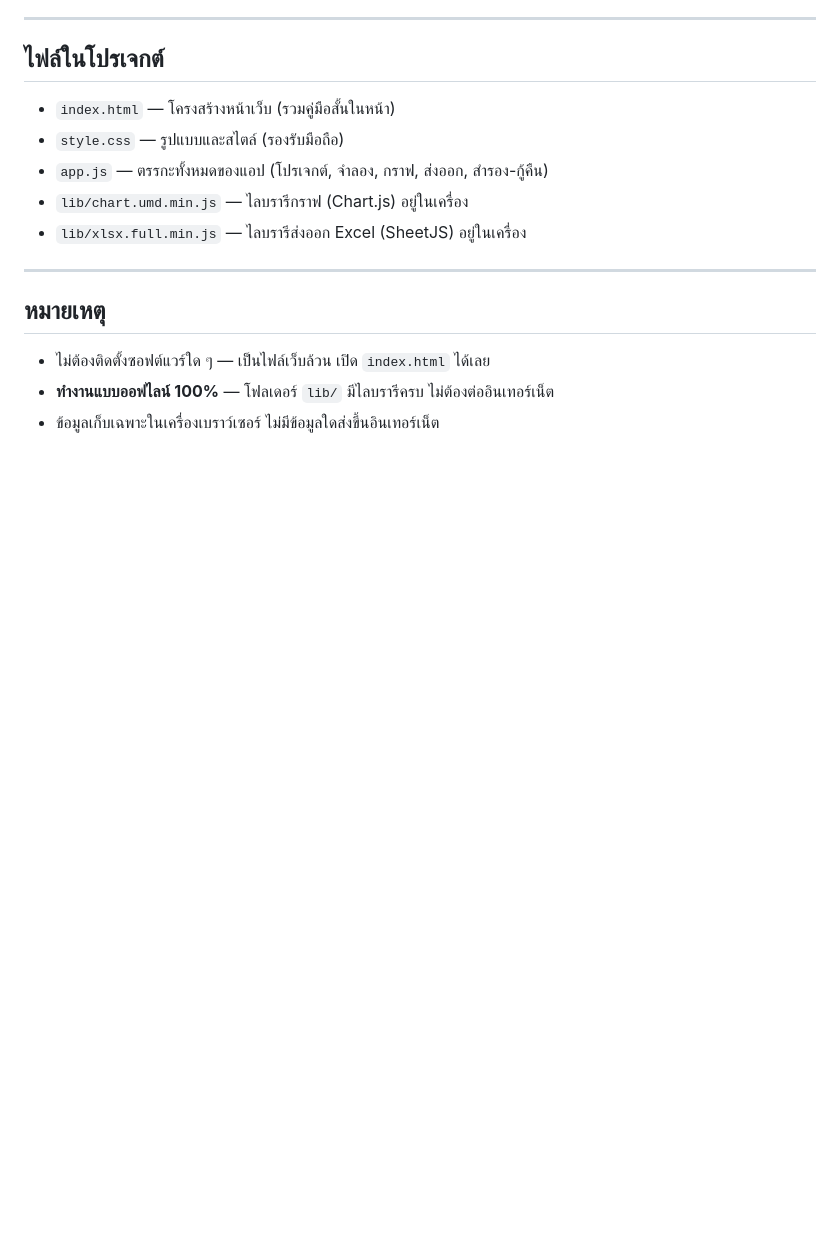
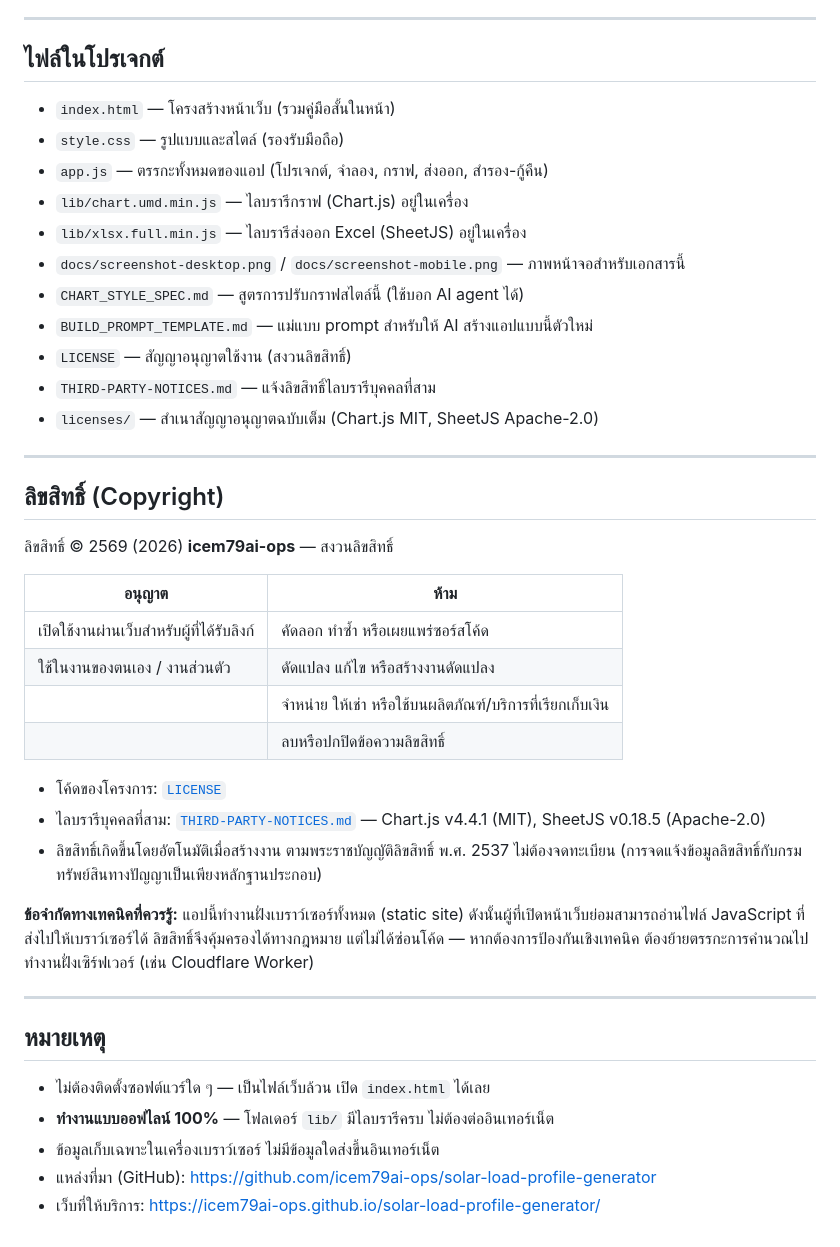
Before and after one commit to icem79ai-ops/solar-load-profile-generator, a Markdown page: README.md, the part around one of its changes. Drawn GitHub-style; blank space fills up the shorter version.

```diff
--- a/README.md
+++ b/README.md
@@ -115,6 +128,36 @@
 - `app.js` — ตรรกะทั้งหมดของแอป (โปรเจกต์, จำลอง, กราฟ, ส่งออก, สำรอง-กู้คืน)
 - `lib/chart.umd.min.js` — ไลบรารีกราฟ (Chart.js) อยู่ในเครื่อง
 - `lib/xlsx.full.min.js` — ไลบรารีส่งออก Excel (SheetJS) อยู่ในเครื่อง
+- `docs/screenshot-desktop.png` / `docs/screenshot-mobile.png` — ภาพหน้าจอสำหรับเอกสารนี้
+- `CHART_STYLE_SPEC.md` — สูตรการปรับกราฟสไตล์นี้ (ใช้บอก AI agent ได้)
+- `BUILD_PROMPT_TEMPLATE.md` — แม่แบบ prompt สำหรับให้ AI สร้างแอปแบบนี้ตัวใหม่
+- `LICENSE` — สัญญาอนุญาตใช้งาน (สงวนลิขสิทธิ์)
+- `THIRD-PARTY-NOTICES.md` — แจ้งลิขสิทธิ์ไลบรารีบุคคลที่สาม
+- `licenses/` — สำเนาสัญญาอนุญาตฉบับเต็ม (Chart.js MIT, SheetJS Apache-2.0)
+
+---
+
+## ลิขสิทธิ์ (Copyright)
+
+ลิขสิทธิ์ © 2569 (2026) **icem79ai-ops** — สงวนลิขสิทธิ์
+
+| อนุญาต | ห้าม |
+|---|---|
+| เปิดใช้งานผ่านเว็บสำหรับผู้ที่ได้รับลิงก์ | คัดลอก ทำซ้ำ หรือเผยแพร่ซอร์สโค้ด |
+| ใช้ในงานของตนเอง / งานส่วนตัว | ดัดแปลง แก้ไข หรือสร้างงานดัดแปลง |
+| | จำหน่าย ให้เช่า หรือใช้บนผลิตภัณฑ์/บริการที่เรียกเก็บเงิน |
+| | ลบหรือปกปิดข้อความลิขสิทธิ์ |
+
+- โค้ดของโครงการ: [`LICENSE`](LICENSE)
+- ไลบรารีบุคคลที่สาม: [`THIRD-PARTY-NOTICES.md`](THIRD-PARTY-NOTICES.md)
+  — Chart.js v4.4.1 (MIT), SheetJS v0.18.5 (Apache-2.0)
+- ลิขสิทธิ์เกิดขึ้นโดยอัตโนมัติเมื่อสร้างงาน ตามพระราชบัญญัติลิขสิทธิ์ พ.ศ. 2537
+  ไม่ต้องจดทะเบียน (การจดแจ้งข้อมูลลิขสิทธิ์กับกรมทรัพย์สินทางปัญญาเป็นเพียงหลักฐานประกอบ)
+
+**ข้อจำกัดทางเทคนิคที่ควรรู้:** แอปนี้ทำงานฝั่งเบราว์เซอร์ทั้งหมด (static site)
+ดังนั้นผู้ที่เปิดหน้าเว็บย่อมสามารถอ่านไฟล์ JavaScript ที่ส่งไปให้เบราว์เซอร์ได้
+ลิขสิทธิ์จึงคุ้มครองได้ทางกฎหมาย แต่ไม่ได้ซ่อนโค้ด — หากต้องการป้องกันเชิงเทคนิค
+ต้องย้ายตรรกะการคำนวณไปทำงานฝั่งเซิร์ฟเวอร์ (เช่น Cloudflare Worker)
 
 ---
 
@@ -123,3 +166,5 @@
 - ไม่ต้องติดตั้งซอฟต์แวร์ใด ๆ — เป็นไฟล์เว็บล้วน เปิด `index.html` ได้เลย
 - **ทำงานแบบออฟไลน์ 100%** — โฟลเดอร์ `lib/` มีไลบรารีครบ ไม่ต้องต่ออินเทอร์เน็ต
 - ข้อมูลเก็บเฉพาะในเครื่องเบราว์เซอร์ ไม่มีข้อมูลใดส่งขึ้นอินเทอร์เน็ต
+- แหล่งที่มา (GitHub): <https://github.com/icem79ai-ops/solar-load-profile-generator>
+- เว็บที่ให้บริการ: <https://icem79ai-ops.github.io/solar-load-profile-generator/>
```
Also changed, not shown: other parts of README.md (+13 -0 lines), CHART_STYLE_SPEC.md (added, +116 -0 lines), THIRD-PARTY-NOTICES.md (added, +55 -0 lines), docs/screenshot-desktop.png (added), docs/screenshot-mobile.png (added), 6 other files.
